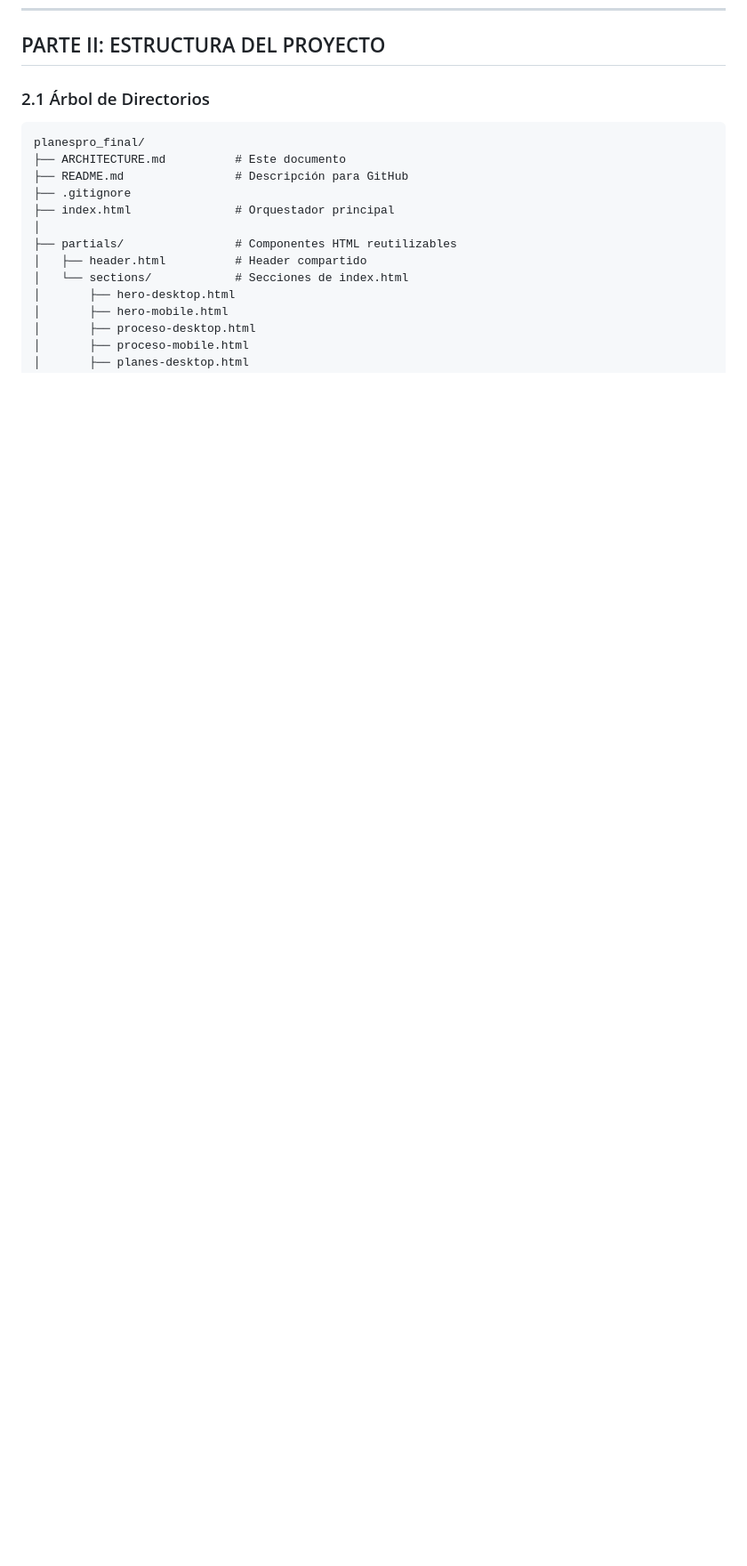
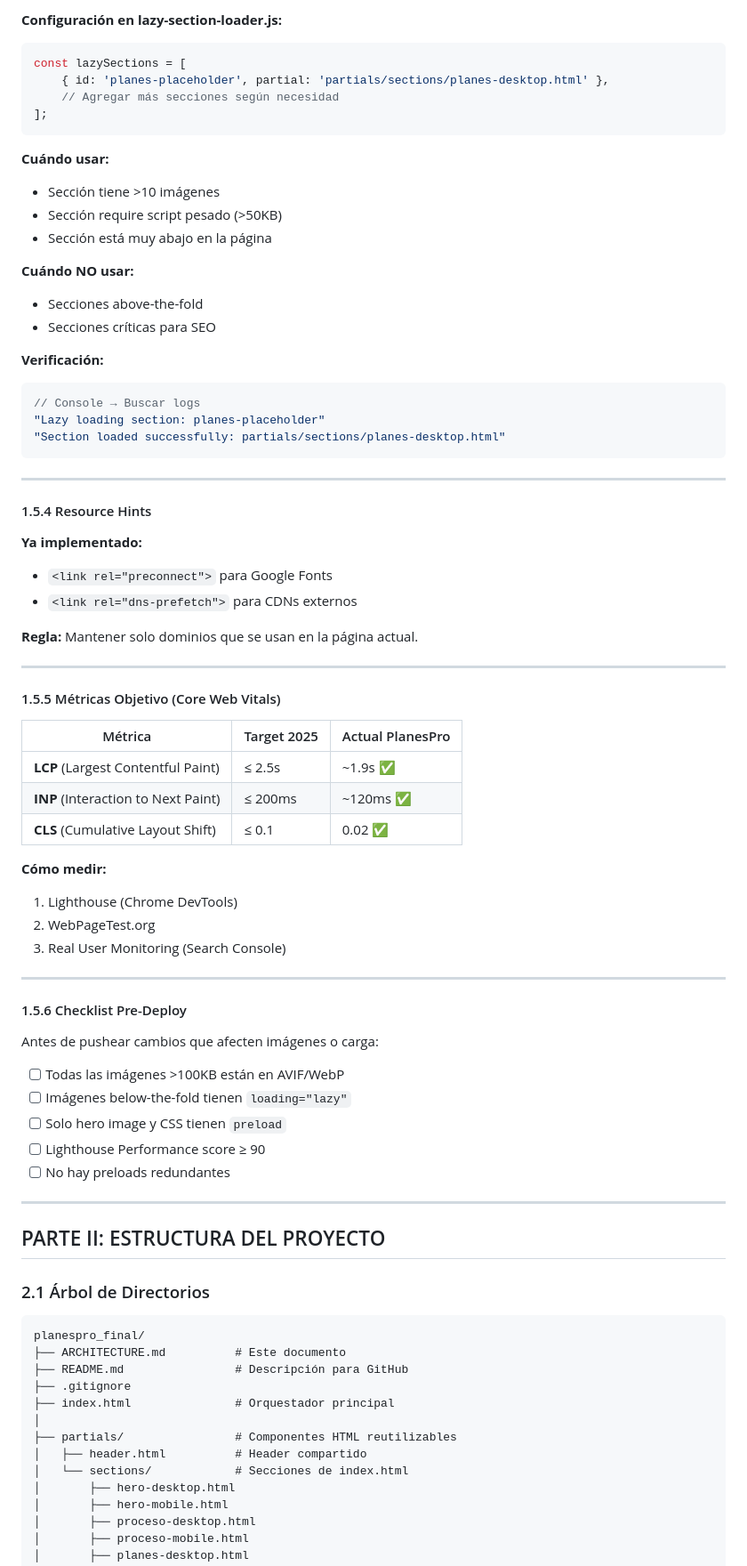
Before and after one commit to hentimes/planespro_final, a Markdown page: ARCHITECTURE.md, the part around one of its changes. Shown at 89% size. Rendered like a GitHub page; blank space fills up the shorter version.

Commit message:
docs: add Performance Optimization section to ARCHITECTURE.md

````diff
--- a/ARCHITECTURE.md
+++ b/ARCHITECTURE.md
@@ -61,3 +145,68 @@ El proyecto implementa **Separación Total Desktop/Mobile**. Esto significa:
+**Configuración en lazy-section-loader.js:**
+
+```javascript
+const lazySections = [
+    { id: 'planes-placeholder', partial: 'partials/sections/planes-desktop.html' },
+    // Agregar más secciones según necesidad
+];
+```
+
+**Cuándo usar:**
+- Sección tiene >10 imágenes
+- Sección require script pesado (>50KB)
+- Sección está muy abajo en la página
+
+**Cuándo NO usar:**
+- Secciones above-the-fold
+- Secciones críticas para SEO
+
+**Verificación:**
+```javascript
+// Console → Buscar logs
+"Lazy loading section: planes-placeholder"
+"Section loaded successfully: partials/sections/planes-desktop.html"
+```
+
+---
+
+#### 1.5.4 Resource Hints
+
+**Ya implementado:**
+- `<link rel="preconnect">` para Google Fonts
+- `<link rel="dns-prefetch">` para CDNs externos
+
+**Regla:** Mantener solo dominios que se usan en la página actual.
+
+---
+
+#### 1.5.5 Métricas Objetivo (Core Web Vitals)
+
+| Métrica | Target 2025 | Actual PlanesPro |
+|---------|-------------|------------------|
+| **LCP** (Largest Contentful Paint) | ≤ 2.5s | ~1.9s ✅ |
+| **INP** (Interaction to Next Paint) | ≤ 200ms | ~120ms ✅ |
+| **CLS** (Cumulative Layout Shift) | ≤ 0.1 | 0.02 ✅ |
+
+**Cómo medir:**
+1. Lighthouse (Chrome DevTools)
+2. WebPageTest.org
+3. Real User Monitoring (Search Console)
+
+---
+
+#### 1.5.6 Checklist Pre-Deploy
+
+Antes de pushear cambios que afecten imágenes o carga:
+
+- [ ] Todas las imágenes >100KB están en AVIF/WebP
+- [ ] Imágenes below-the-fold tienen `loading="lazy"`
+- [ ] Solo hero image y CSS tienen `preload`
+- [ ] Lighthouse Performance score ≥ 90
+- [ ] No hay preloads redundantes
+
+---
+
+
 
 ## PARTE II: ESTRUCTURA DEL PROYECTO
 
````
Also changed, not shown: other parts of ARCHITECTURE.md (+84 -0 lines).
